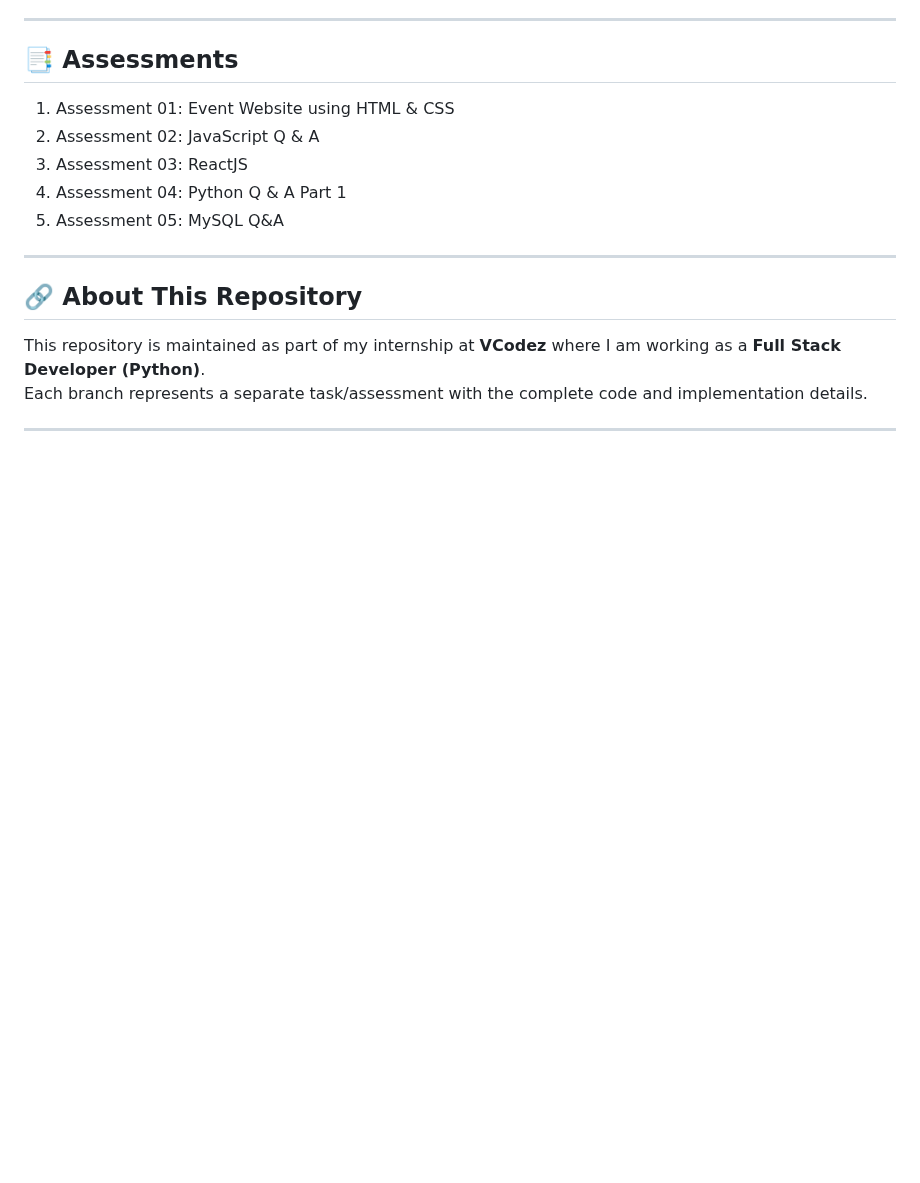
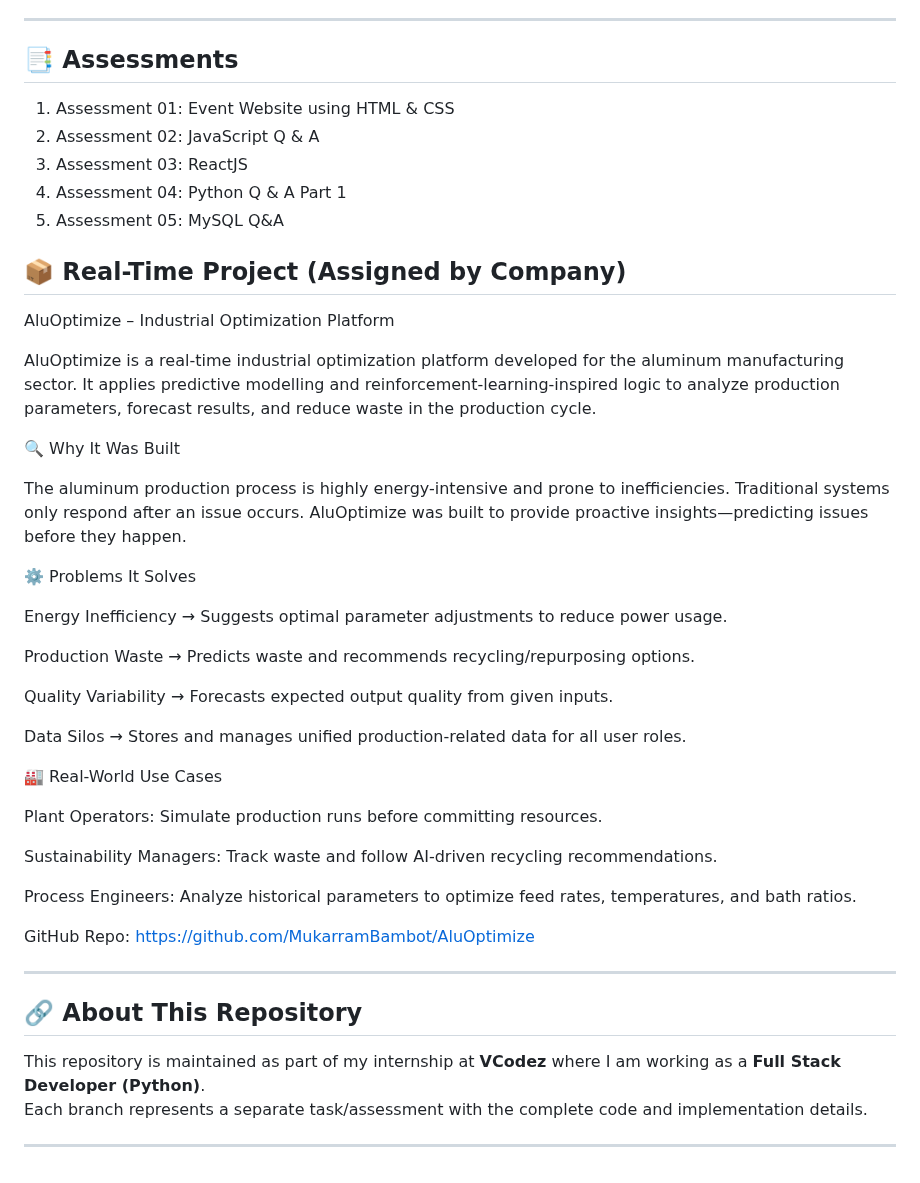
Before and after one commit to MukarramBambot/VCodez_Task_Internship, a Markdown page: README.md, the part around the change. Rendered like a GitHub page; blank space fills up the shorter version.

Commit message:
Add Real-Time Project (AluOptimize) section to README

```diff
--- a/README.md
+++ b/README.md
@@ -105,6 +105,37 @@ This repo will also serve as a **reference for my future projects and learning p
 4. Assessment 04: Python Q & A Part 1
 5. Assessment 05: MySQL Q&A
 
+## 📦 Real-Time Project (Assigned by Company)
+
+AluOptimize – Industrial Optimization Platform
+
+AluOptimize is a real-time industrial optimization platform developed for the aluminum manufacturing sector. It applies predictive modelling and reinforcement-learning-inspired logic to analyze production parameters, forecast results, and reduce waste in the production cycle.
+
+🔍 Why It Was Built
+
+The aluminum production process is highly energy-intensive and prone to inefficiencies. Traditional systems only respond after an issue occurs.
+AluOptimize was built to provide proactive insights—predicting issues before they happen.
+
+⚙️ Problems It Solves
+
+Energy Inefficiency → Suggests optimal parameter adjustments to reduce power usage.
+
+Production Waste → Predicts waste and recommends recycling/repurposing options.
+
+Quality Variability → Forecasts expected output quality from given inputs.
+
+Data Silos → Stores and manages unified production-related data for all user roles.
+
+🏭 Real-World Use Cases
+
+Plant Operators: Simulate production runs before committing resources.
+
+Sustainability Managers: Track waste and follow AI-driven recycling recommendations.
+
+Process Engineers: Analyze historical parameters to optimize feed rates, temperatures, and bath ratios.
+
+GitHub Repo: https://github.com/MukarramBambot/AluOptimize
+
 ---
 
 ## 🔗 About This Repository
```
